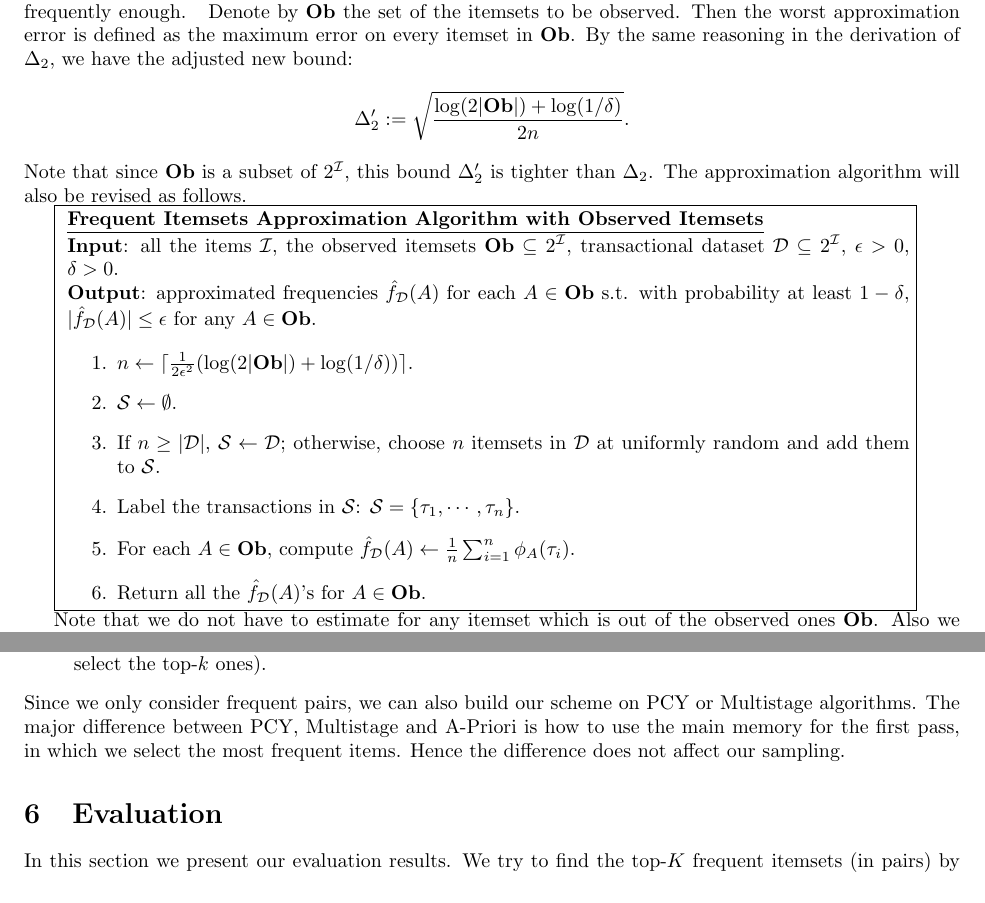
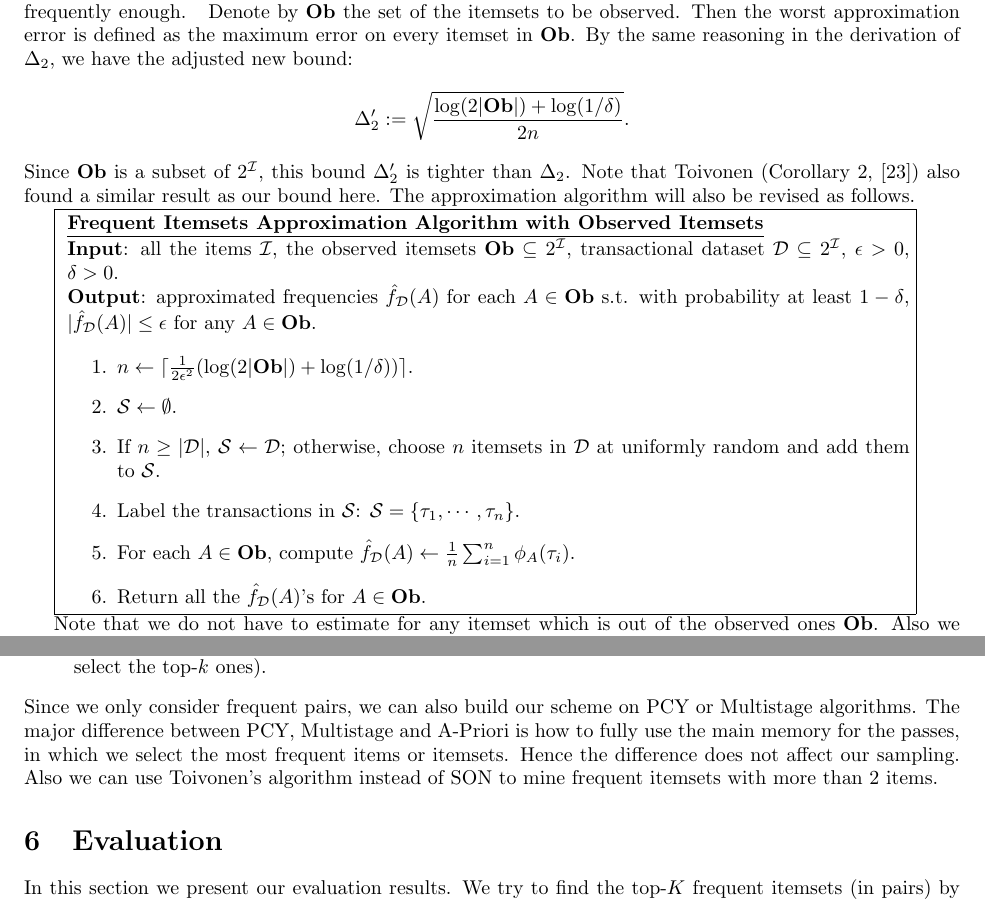
Before and after one commit to shiyujiucsb/cs273paper, a LaTeX paper (cs273paper.tex): two parts of pages 7 and 9 of 13, joined at a grey line, cut so that both start at the same text. Compiled offline with pdfLaTeX.

Commit message:
toivonen updates

```diff
--- a/cs273paper.tex
+++ b/cs273paper.tex
@@ -223,7 +223,7 @@ Since the brute-force algorithm above is computationally infeasible when $|\I|$
 \newcommand{\Ob}{\mathbf{Ob}}
 Denote by $\Ob$ the set of the itemsets to be observed. Then the worst approximation error is defined as the maximum error on every itemset in $\Ob$. By the same reasoning in the derivation of $\Delta_2$, we have the adjusted new bound:
 $$\Delta_2' := \sqrt{\frac{\log(2|\Ob|) + \log(1/\delta)}{2n}}.$$
-Note that since $\Ob$ is a subset of $2^{\I}$, this bound $\Delta_2'$ is tighter than $\Delta_2$. The approximation algorithm will also be revised as follows.
+Since $\Ob$ is a subset of $2^{\I}$, this bound $\Delta_2'$ is tighter than $\Delta_2$. Note that Toivonen (Corollary 2, \cite{Toi96}) also found a similar result as our bound here. The approximation algorithm will also be revised as follows.
 
 \framebox{
 \begin{minipage}{.9\textwidth}
@@ -288,7 +288,7 @@ To be efficient, we must ensure the size of $\Ob$ is small enough. One possible
 \item Then we use SON algorithm $\cite{SON95}$ to exactly find the itemsets with frequencies at least $T$. For efficiency, in SON we only consider the itemsets with 2 items, like what \cite{LRU14} did. The reason is that the itemsets of sizes larger than 2 usually have much lower frequencies than pairs. Clearly SON algorithm can find at most $k^2$ candidate itemsets.
 \item We use our (top-$k$) approximation algorithms to estimate the frequencies of the candidate itemsets (or select the top-$k$ ones).
 \end{enumerate}
-Since we only consider frequent pairs, we can also build our scheme on PCY or Multistage algorithms. The major difference between PCY, Multistage and A-Priori is how to use the main memory for the first pass, in which we select the most frequent items. Hence the difference does not affect our sampling.
+Since we only consider frequent pairs, we can also build our scheme on PCY or Multistage algorithms. The major difference between PCY, Multistage and A-Priori is how to fully use the main memory for the passes, in which we select the most frequent items or itemsets. Hence the difference does not affect our sampling. Also we can use Toivonen's algorithm instead of SON to mine frequent itemsets with more than 2 items.
 
 \section{Evaluation}
 \label{sec:eval}
```
Also changed, not shown: cs273.bib (line endings or trailing spaces), cs273paper.pdf, cs273paper.ps, cs273paper.tex (4 more changed lines).
